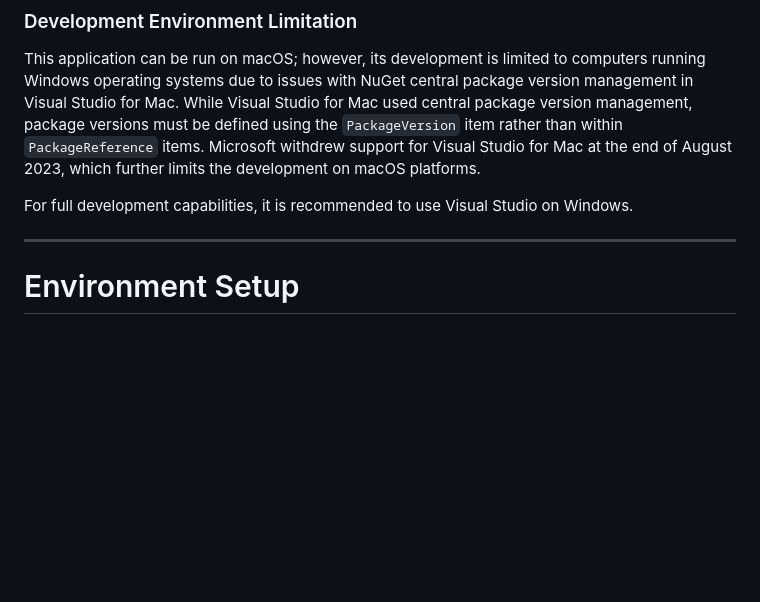
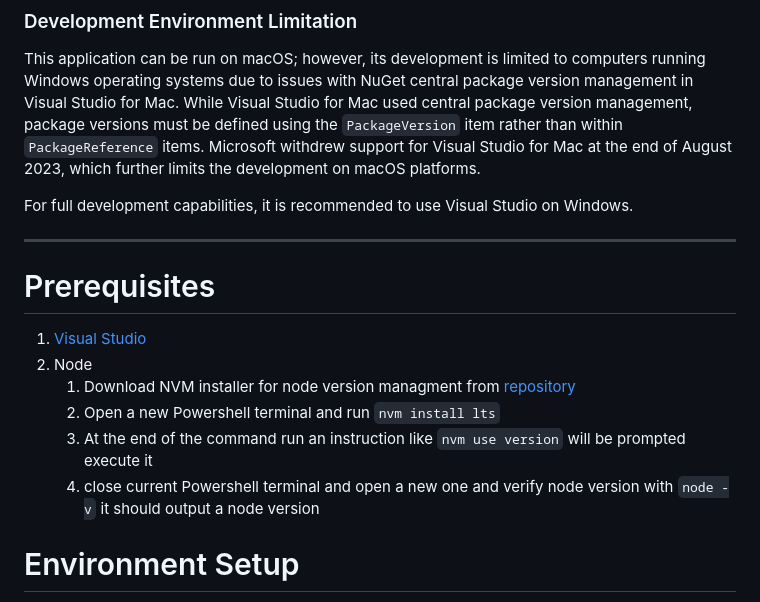
Before and after one commit to Cecropia/POC_KeycloackWithDotNet, a Markdown page: README.md, the part around the change. GitHub-like rendering; blank space fills up the shorter version.

Commit message:
added instructions for node installation on windows

```diff
--- a/README.md
+++ b/README.md
@@ -9,6 +9,14 @@ This application can be run on macOS; however, its development is limited to com
 For full development capabilities, it is recommended to use Visual Studio on Windows.
 
 ---
+# Prerequisites
+1. [Visual Studio](https://visualstudio.microsoft.com/)
+1. Node
+   1. Download NVM installer for node version managment from [repository](https://github.com/coreybutler/nvm-windows/releases)
+   1. Open a new Powershell terminal and run `nvm install lts`
+   1. At the end of the command run an instruction like `nvm use version` will be prompted execute it
+   1. close current Powershell terminal and open a new one and verify node version with `node -v` it should output a node version
+
 
 # Environment Setup
 1. Install [Docker](https://www.docker.com/products/docker-desktop/)
```
